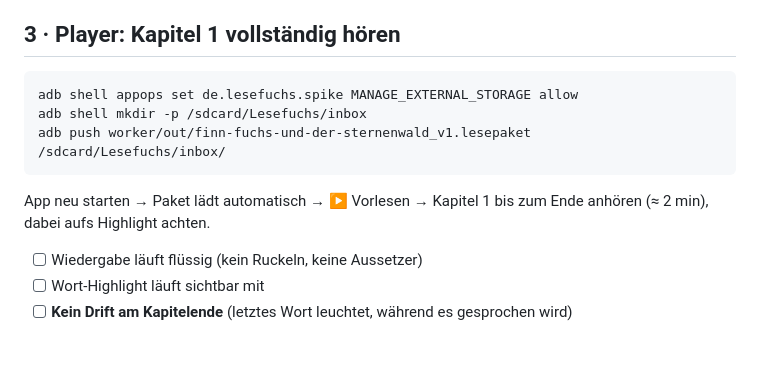
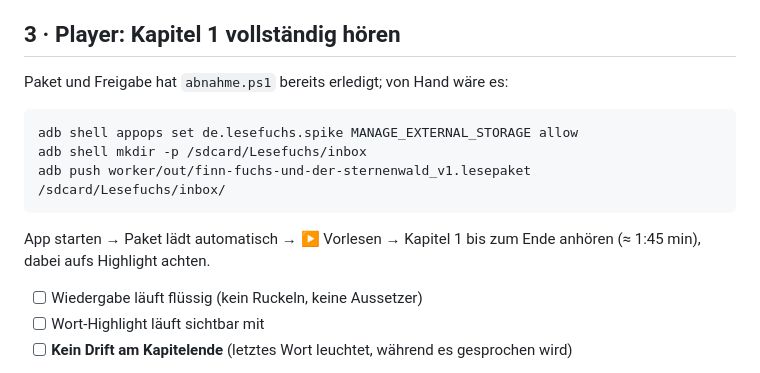
Before and after one commit to MrP42/lesefuchs, a Markdown page: android/ABNAHME.md, the part around one of its changes. Drawn GitHub-style; blank space fills up the shorter version.

````diff
--- a/android/ABNAHME.md
+++ b/android/ABNAHME.md
@@ -52,13 +80,14 @@ Vorher Modell pushen (siehe README, `/sdcard/Lesefuchs/models/piper-de/`).
 
 ## 3 · Player: Kapitel 1 vollständig hören
 
+Paket und Freigabe hat `abnahme.ps1` bereits erledigt; von Hand wäre es:
 ```
 adb shell appops set de.lesefuchs.spike MANAGE_EXTERNAL_STORAGE allow
 adb shell mkdir -p /sdcard/Lesefuchs/inbox
 adb push worker/out/finn-fuchs-und-der-sternenwald_v1.lesepaket /sdcard/Lesefuchs/inbox/
 ```
-App neu starten → Paket lädt automatisch → ▶ Vorlesen → Kapitel 1 bis zum
-Ende anhören (≈ 2 min), dabei aufs Highlight achten.
+App starten → Paket lädt automatisch → ▶ Vorlesen → Kapitel 1 bis zum
+Ende anhören (≈ 1:45 min), dabei aufs Highlight achten.
 
 - [ ] Wiedergabe läuft flüssig (kein Ruckeln, keine Aussetzer)
 - [ ] Wort-Highlight läuft sichtbar mit
````
Also changed, not shown: other parts of android/ABNAHME.md (+35 -7 lines), android/README.md (+22 -0 lines).
